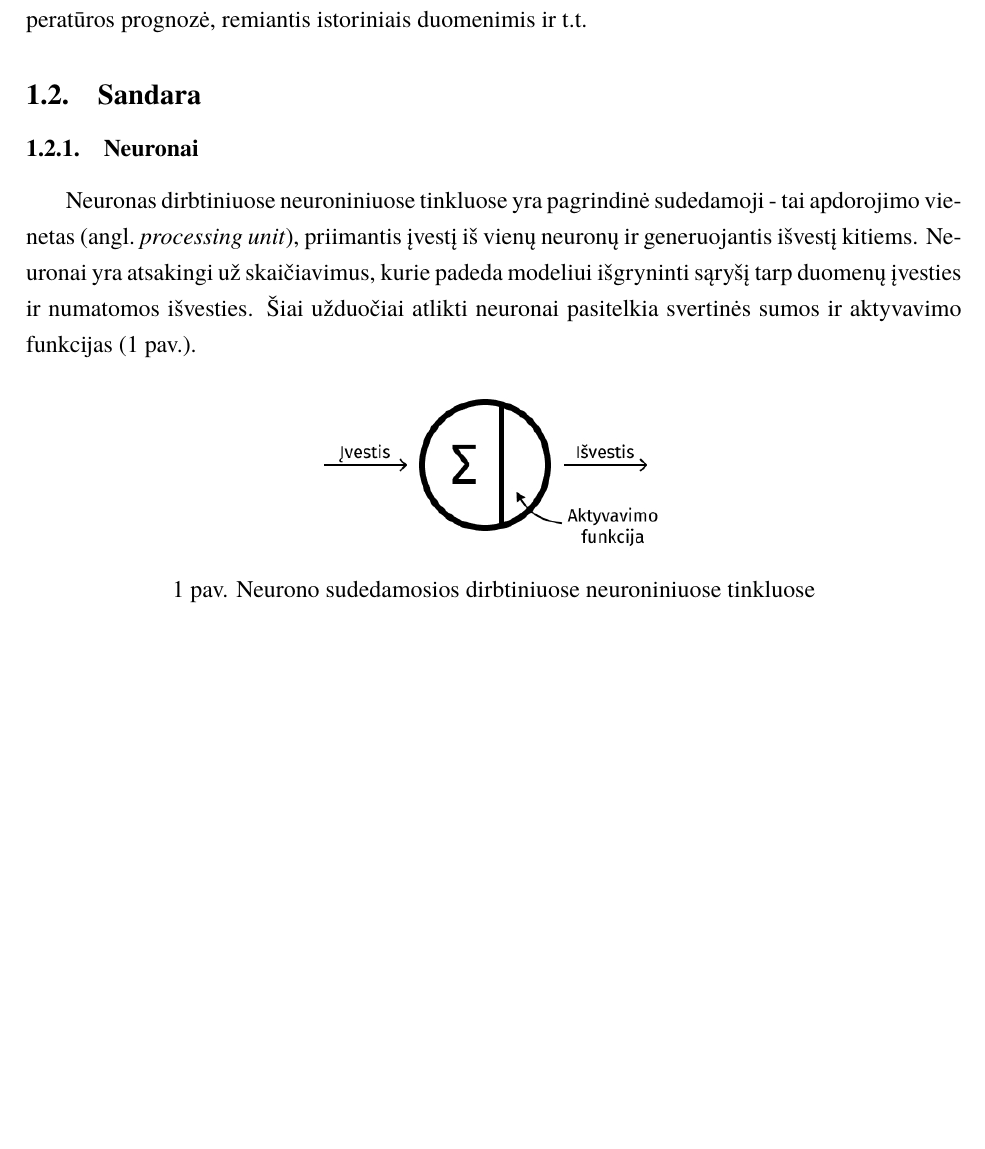
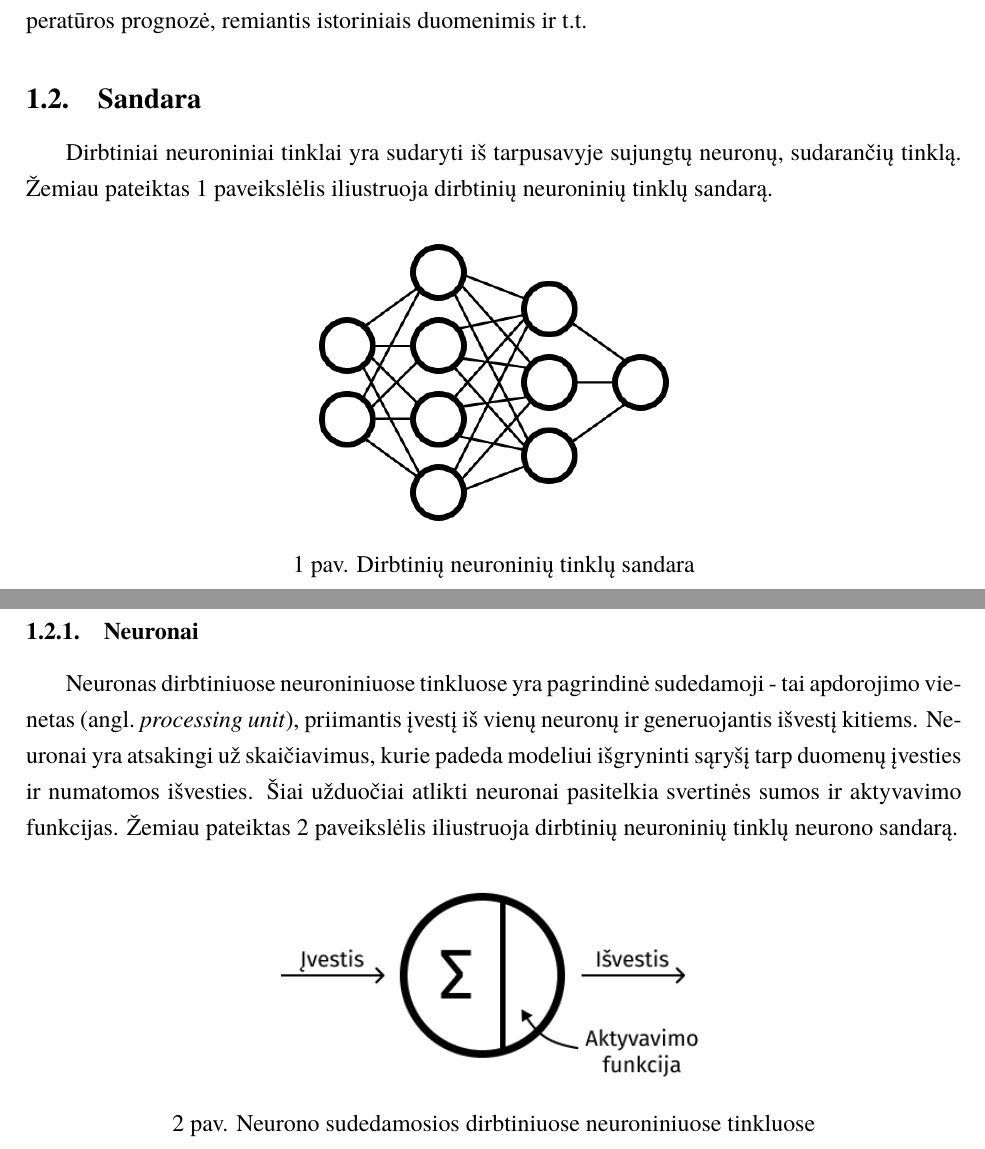
Before and after one commit to zhemepatis/VU-7-C, a LaTeX document (paper/pagrindinis.tex, which reads paper/skyriai/dirbtinis_neuroninis_tinklas.tex): part of page 4 of 17 before the commit and two parts of pages 4 and 5 of 18 after it, the two joined at a grey line, cut so that both start at the same text, the shorter picture padded with empty space. Compiled offline with XeLaTeX; a missing font is replaced by an installed copy or a similar font.

Commit message:
returned ANN img

```diff
--- a/paper/skyriai/dirbtinis_neuroninis_tinklas.tex
+++ b/paper/skyriai/dirbtinis_neuroninis_tinklas.tex
@@ -16,13 +16,22 @@
 
     \subsection{Sandara}
 
+        Dirbtiniai neuroniniai tinklai yra sudaryti iš tarpusavyje sujungtų neuronų, sudarančių tinklą. Žemiau pateiktas \ref{img:dnt} paveikslėlis iliustruoja dirbtinių neuroninių tinklų sandarą.
+
+        \begin{figure}[H]
+            \centering
+            \includegraphics[width=0.4\linewidth]{attachments/img/dnt.jpg}
+            \caption{Dirbtinių neuroninių tinklų sandara}
+            \label{img:dnt}
+        \end{figure}
+
         \subsubsection{Neuronai}
 
-            Neuronas dirbtiniuose neuroniniuose tinkluose yra pagrindinė sudedamoji - tai apdorojimo vienetas (angl.~\textit{processing unit}), priimantis įvestį iš vienų neuronų ir generuojantis išvestį kitiems. Neuronai yra atsakingi už skaičiavimus, kurie padeda modeliui išgryninti sąryšį tarp duomenų įvesties ir numatomos išvesties. Šiai užduočiai atlikti neuronai pasitelkia svertinės sumos ir aktyvavimo funkcijas (\ref{img:dnt_neuronas}~pav.).
+            Neuronas dirbtiniuose neuroniniuose tinkluose yra pagrindinė sudedamoji - tai apdorojimo vienetas (angl.~\textit{processing unit}), priimantis įvestį iš vienų neuronų ir generuojantis išvestį kitiems. Neuronai yra atsakingi už skaičiavimus, kurie padeda modeliui išgryninti sąryšį tarp duomenų įvesties ir numatomos išvesties. Šiai užduočiai atlikti neuronai pasitelkia svertinės sumos ir aktyvavimo funkcijas. Žemiau pateiktas \ref{img:dnt_neuronas} paveikslėlis iliustruoja dirbtinių neuroninių tinklų neurono sandarą.
 
             \begin{figure}[H]
                 \centering
-                \includegraphics[width=0.4\linewidth]{attachments/img/dnt_neuronas.jpg}
+                \includegraphics[width=0.5\linewidth]{attachments/img/dnt_neuronas.jpg}
                 \caption{Neurono sudedamosios dirbtiniuose neuroniniuose tinkluose}
                 \label{img:dnt_neuronas}
             \end{figure}
```
